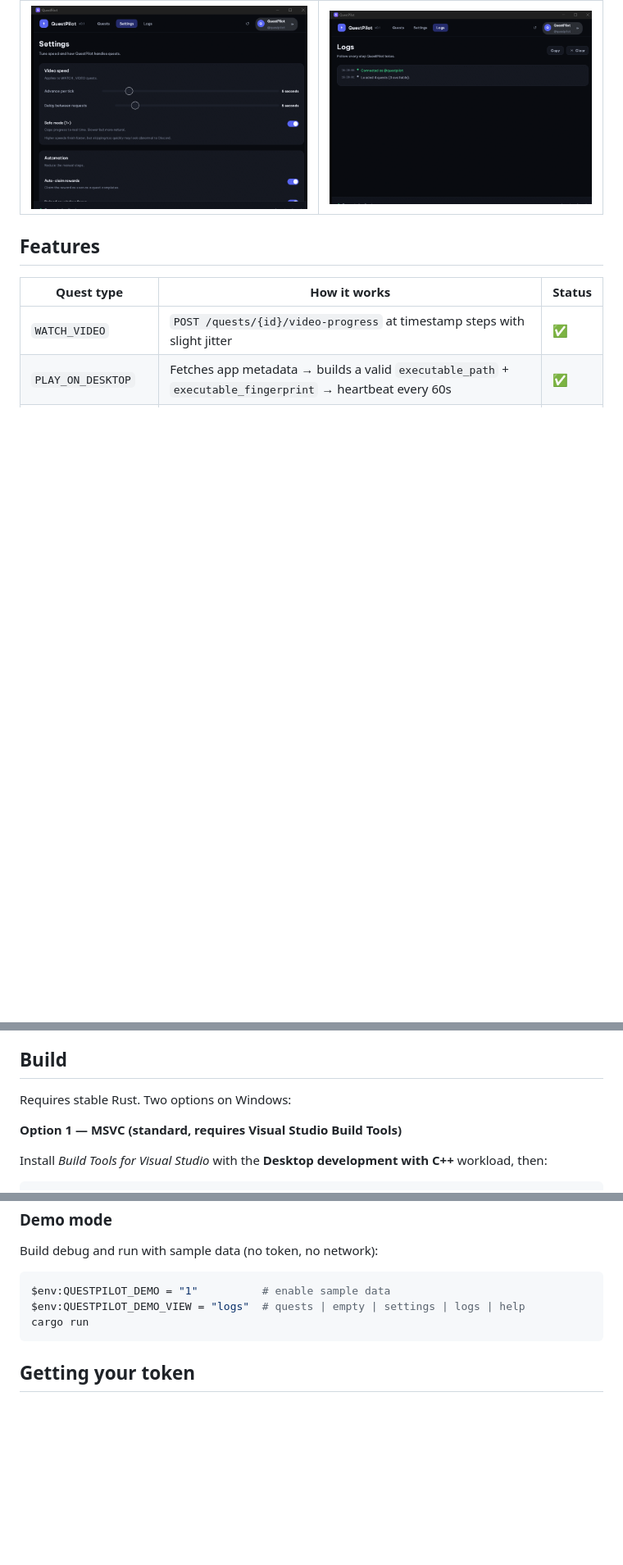
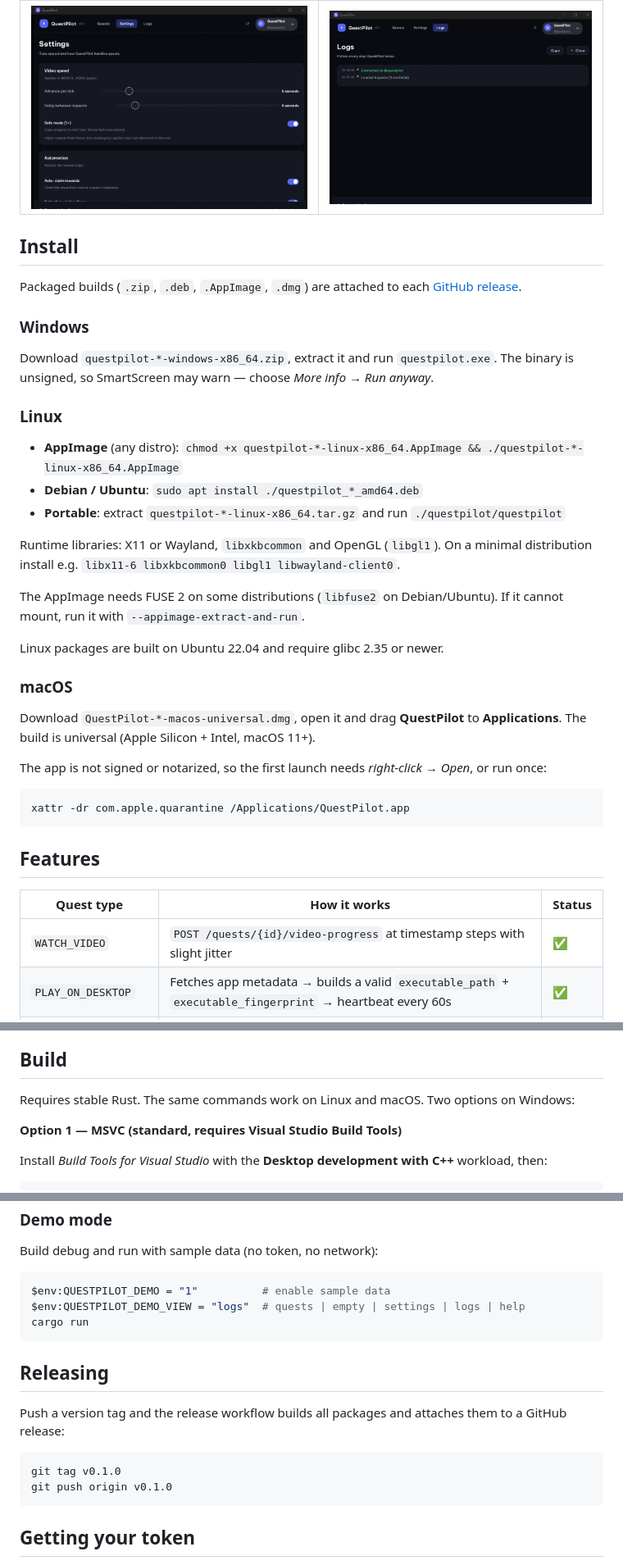
Before and after one commit to Zqw1k/Auto-Discord-Quests, a Markdown page: README.md, 3 parts joined by grey strips. Shown at 82% size. GitHub-like rendering; blank space fills up the shorter version.

Commit message:
Add Linux and macOS release packaging

````diff
--- a/README.md
+++ b/README.md
@@ -14,6 +14,42 @@ Tauri/WebView: the backend and UI live in a single `.exe` (fonts embedded).
 | Settings | Logs |
 | --- | --- |
 | ![Settings](docs/screenshots/settings.png) | ![Logs](docs/screenshots/logs.png) |
+
+## Install
+
+Packaged builds (`.zip`, `.deb`, `.AppImage`, `.dmg`) are attached to each
+[GitHub release](https://github.com/Zqw1k/Auto-Discord-Quests/releases).
+
+### Windows
+
+Download `questpilot-*-windows-x86_64.zip`, extract it and run `questpilot.exe`.
+The binary is unsigned, so SmartScreen may warn — choose *More info → Run anyway*.
+
+### Linux
+
+- **AppImage** (any distro): `chmod +x questpilot-*-linux-x86_64.AppImage && ./questpilot-*-linux-x86_64.AppImage`
+- **Debian / Ubuntu**: `sudo apt install ./questpilot_*_amd64.deb`
+- **Portable**: extract `questpilot-*-linux-x86_64.tar.gz` and run `./questpilot/questpilot`
+
+Runtime libraries: X11 or Wayland, `libxkbcommon` and OpenGL (`libgl1`). On a minimal
+distribution install e.g. `libx11-6 libxkbcommon0 libgl1 libwayland-client0`.
+
+The AppImage needs FUSE 2 on some distributions (`libfuse2` on Debian/Ubuntu). If it
+cannot mount, run it with `--appimage-extract-and-run`.
+
+Linux packages are built on Ubuntu 22.04 and require glibc 2.35 or newer.
+
+### macOS
+
+Download `QuestPilot-*-macos-universal.dmg`, open it and drag **QuestPilot** to
+**Applications**. The build is universal (Apple Silicon + Intel, macOS 11+).
+
+The app is not signed or notarized, so the first launch needs *right-click → Open*, or
+run once:
+
+```bash
+xattr -dr com.apple.quarantine /Applications/QuestPilot.app
+```
 
 ## Features
 
@@ -35,7 +71,7 @@ Tauri/WebView: the backend and UI live in a single `.exe` (fonts embedded).
 
 ## Build
 
-Requires stable Rust. Two options on Windows:
+Requires stable Rust. The same commands work on Linux and macOS. Two options on Windows:
 
 **Option 1 — MSVC (standard, requires Visual Studio Build Tools)**
 
@@ -70,6 +106,16 @@ $env:QUESTPILOT_DEMO_VIEW = "logs"  # quests | empty | settings | logs | help
 cargo run
 ```
 
+## Releasing
+
+Push a version tag and the release workflow builds all packages and attaches them to a
+GitHub release:
+
+```bash
+git tag v0.1.0
+git push origin v0.1.0
+```
+
 ## Getting your token
 
 **Option 1 — Discord desktop**
````
Also changed, not shown: other parts of README.md (+5 -1 lines), assets/icon.png (added), 6 other files.
